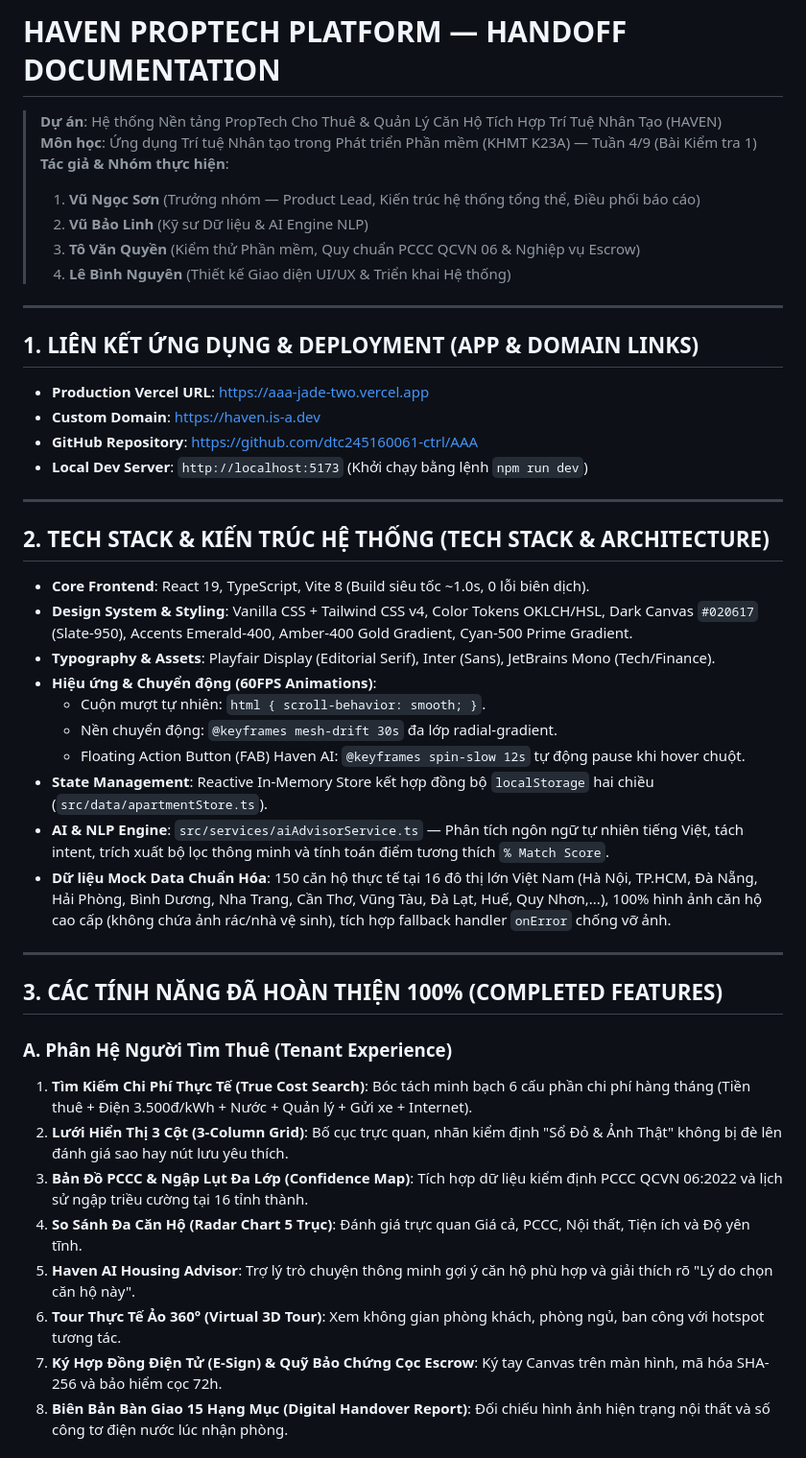
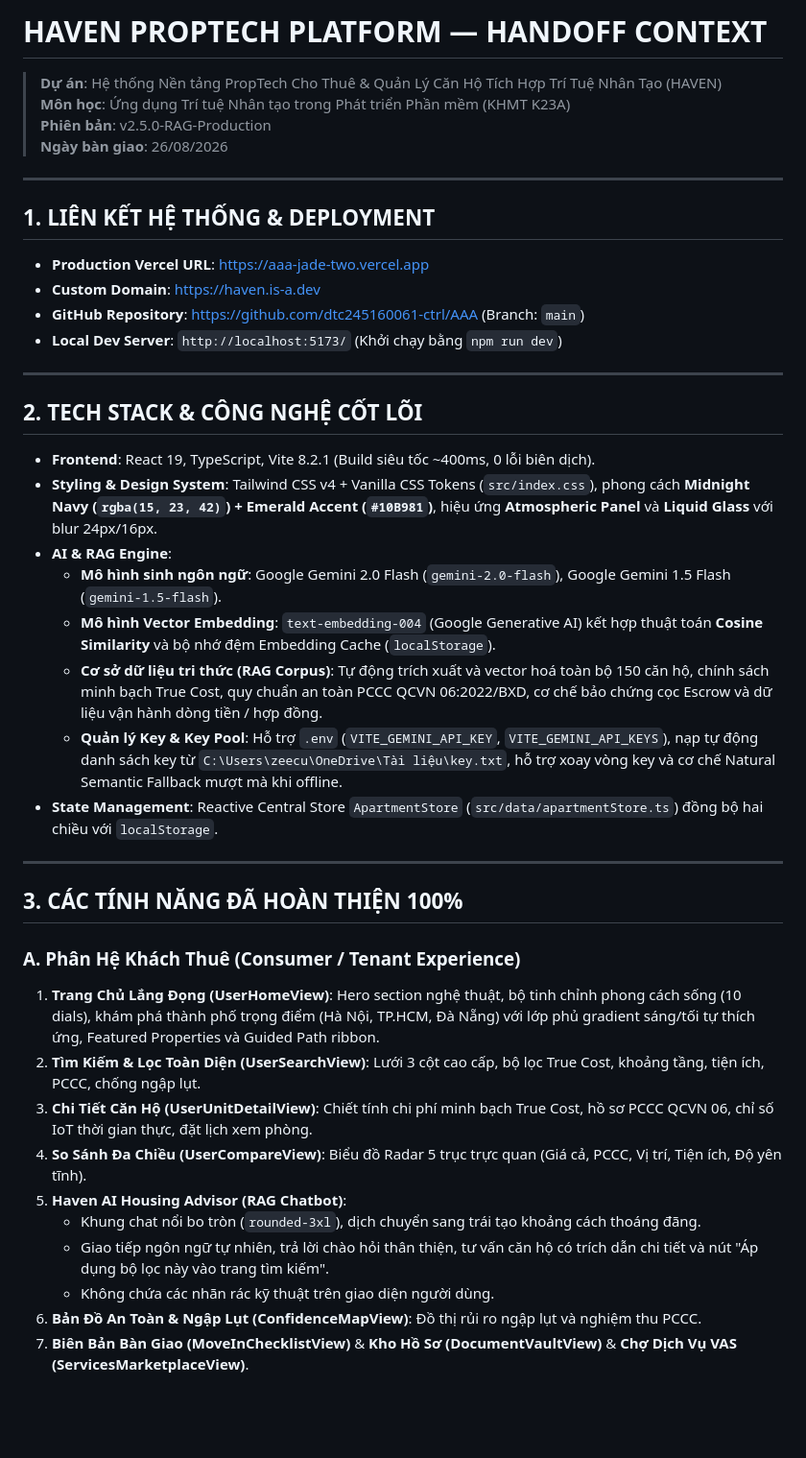
Before and after one commit to dtc245160061-ctrl/AAA, a Markdown page: handoff.md, the part around one of its changes. Shown at 96% size. Rendered like a GitHub page; blank space fills up the shorter version.

Commit message:
Auto-save state and create handoff context before moving to new chat

```diff
--- a/handoff.md
+++ b/handoff.md
@@ -1,48 +1,45 @@
-# HAVEN PROPTECH PLATFORM — HANDOFF DOCUMENTATION
+# HAVEN PROPTECH PLATFORM — HANDOFF CONTEXT
 
 > **Dự án**: Hệ thống Nền tảng PropTech Cho Thuê & Quản Lý Căn Hộ Tích Hợp Trí Tuệ Nhân Tạo (HAVEN)
-> **Môn học**: Ứng dụng Trí tuệ Nhân tạo trong Phát triển Phần mềm (KHMT K23A) — Tuần 4/9 (Bài Kiểm tra 1)
-> **Tác giả & Nhóm thực hiện**:
-> 1. **Vũ Ngọc Sơn** (Trưởng nhóm — Product Lead, Kiến trúc hệ thống tổng thể, Điều phối báo cáo)
-> 2. **Vũ Bảo Linh** (Kỹ sư Dữ liệu & AI Engine NLP)
-> 3. **Tô Văn Quyền** (Kiểm thử Phần mềm, Quy chuẩn PCCC QCVN 06 & Nghiệp vụ Escrow)
-> 4. **Lê Bình Nguyên** (Thiết kế Giao diện UI/UX & Triển khai Hệ thống)
+> **Môn học**: Ứng dụng Trí tuệ Nhân tạo trong Phát triển Phần mềm (KHMT K23A)
+> **Phiên bản**: v2.5.0-RAG-Production
+> **Ngày bàn giao**: 26/08/2026
 
 ---
 
-## 1. LIÊN KẾT ỨNG DỤNG & DEPLOYMENT (APP & DOMAIN LINKS)
+## 1. LIÊN KẾT HỆ THỐNG & DEPLOYMENT
 
 - **Production Vercel URL**: [https://aaa-jade-two.vercel.app](https://aaa-jade-two.vercel.app)
 - **Custom Domain**: [https://haven.is-a.dev](https://haven.is-a.dev)
-- **GitHub Repository**: [https://github.com/dtc245160061-ctrl/AAA](https://github.com/dtc245160061-ctrl/AAA)
-- **Local Dev Server**: `http://localhost:5173` (Khởi chạy bằng lệnh `npm run dev`)
+- **GitHub Repository**: [https://github.com/dtc245160061-ctrl/AAA](https://github.com/dtc245160061-ctrl/AAA) (Branch: `main`)
+- **Local Dev Server**: `http://localhost:5173/` (Khởi chạy bằng `npm run dev`)
 
 ---
 
-## 2. TECH STACK & KIẾN TRÚC HỆ THỐNG (TECH STACK & ARCHITECTURE)
+## 2. TECH STACK & CÔNG NGHỆ CỐT LÕI
 
-- **Core Frontend**: React 19, TypeScript, Vite 8 (Build siêu tốc ~1.0s, 0 lỗi biên dịch).
-- **Design System & Styling**: Vanilla CSS + Tailwind CSS v4, Color Tokens OKLCH/HSL, Dark Canvas `#020617` (Slate-950), Accents Emerald-400, Amber-400 Gold Gradient, Cyan-500 Prime Gradient.
-- **Typography & Assets**: Playfair Display (Editorial Serif), Inter (Sans), JetBrains Mono (Tech/Finance).
-- **Hiệu ứng & Chuyển động (60FPS Animations)**:
-  - Cuộn mượt tự nhiên: `html { scroll-behavior: smooth; }`.
-  - Nền chuyển động: `@keyframes mesh-drift 30s` đa lớp radial-gradient.
-  - Floating Action Button (FAB) Haven AI: `@keyframes spin-slow 12s` tự động pause khi hover chuột.
-- **State Management**: Reactive In-Memory Store kết hợp đồng bộ `localStorage` hai chiều (`src/data/apartmentStore.ts`).
-- **AI & NLP Engine**: `src/services/aiAdvisorService.ts` — Phân tích ngôn ngữ tự nhiên tiếng Việt, tách intent, trích xuất bộ lọc thông minh và tính toán điểm tương thích `% Match Score`.
-- **Dữ liệu Mock Data Chuẩn Hóa**: 150 căn hộ thực tế tại 16 đô thị lớn Việt Nam (Hà Nội, TP.HCM, Đà Nẵng, Hải Phòng, Bình Dương, Nha Trang, Cần Thơ, Vũng Tàu, Đà Lạt, Huế, Quy Nhơn,...), 100% hình ảnh căn hộ cao cấp (không chứa ảnh rác/nhà vệ sinh), tích hợp fallback handler `onError` chống vỡ ảnh.
+- **Frontend**: React 19, TypeScript, Vite 8.2.1 (Build siêu tốc ~400ms, 0 lỗi biên dịch).
+- **Styling & Design System**: Tailwind CSS v4 + Vanilla CSS Tokens (`src/index.css`), phong cách **Midnight Navy (`rgba(15, 23, 42)`) + Emerald Accent (`#10B981`)**, hiệu ứng **Atmospheric Panel** và **Liquid Glass** với blur 24px/16px.
+- **AI & RAG Engine**:
+  - **Mô hình sinh ngôn ngữ**: Google Gemini 2.0 Flash (`gemini-2.0-flash`), Google Gemini 1.5 Flash (`gemini-1.5-flash`).
+  - **Mô hình Vector Embedding**: `text-embedding-004` (Google Generative AI) kết hợp thuật toán **Cosine Similarity** và bộ nhớ đệm Embedding Cache (`localStorage`).
+  - **Cơ sở dữ liệu tri thức (RAG Corpus)**: Tự động trích xuất và vector hoá toàn bộ 150 căn hộ, chính sách minh bạch True Cost, quy chuẩn an toàn PCCC QCVN 06:2022/BXD, cơ chế bảo chứng cọc Escrow và dữ liệu vận hành dòng tiền / hợp đồng.
+  - **Quản lý Key & Key Pool**: Hỗ trợ `.env` (`VITE_GEMINI_API_KEY`, `VITE_GEMINI_API_KEYS`), nạp tự động danh sách key từ `C:\Users\zeecu\OneDrive\Tài liệu\key.txt`, hỗ trợ xoay vòng key và cơ chế Natural Semantic Fallback mượt mà khi offline.
+- **State Management**: Reactive Central Store `ApartmentStore` (`src/data/apartmentStore.ts`) đồng bộ hai chiều với `localStorage`.
 
 ---
 
-## 3. CÁC TÍNH NĂNG ĐÃ HOÀN THIỆN 100% (COMPLETED FEATURES)
+## 3. CÁC TÍNH NĂNG ĐÃ HOÀN THIỆN 100%
 
-### A. Phân Hệ Người Tìm Thuê (Tenant Experience)
-1. **Tìm Kiếm Chi Phí Thực Tế (True Cost Search)**: Bóc tách minh bạch 6 cấu phần chi phí hàng tháng (Tiền thuê + Điện 3.500đ/kWh + Nước + Quản lý + Gửi xe + Internet).
-2. **Lưới Hiển Thị 3 Cột (3-Column Grid)**: Bố cục trực quan, nhãn kiểm định "Sổ Đỏ & Ảnh Thật" không bị đè lên đánh giá sao hay nút lưu yêu thích.
-3. **Bản Đồ PCCC & Ngập Lụt Đa Lớp (Confidence Map)**: Tích hợp dữ liệu kiểm định PCCC QCVN 06:2022 và lịch sử ngập triều cường tại 16 tỉnh thành.
-4. **So Sánh Đa Căn Hộ (Radar Chart 5 Trục)**: Đánh giá trực quan Giá cả, PCCC, Nội thất, Tiện ích và Độ yên tĩnh.
-5. **Haven AI Housing Advisor**: Trợ lý trò chuyện thông minh gợi ý căn hộ phù hợp và giải thích rõ "Lý do chọn căn hộ này".
-6. **Tour Thực Tế Ảo 360° (Virtual 3D Tour)**: Xem không gian phòng khách, phòng ngủ, ban công với hotspot tương tác.
-7. **Ký Hợp Đồng Điện Tử (E-Sign) & Quỹ Bảo Chứng Cọc Escrow**: Ký tay Canvas trên màn hình, mã hóa SHA-256 và bảo hiểm cọc 72h.
-8. **Biên Bản Bàn Giao 15 Hạng Mục (Digital Handover Report)**: Đối chiếu hình ảnh hiện trạng nội thất và số công tơ điện nước lúc nhận phòng.
+### A. Phân Hệ Khách Thuê (Consumer / Tenant Experience)
+1. **Trang Chủ Lắng Đọng (UserHomeView)**: Hero section nghệ thuật, bộ tinh chỉnh phong cách sống (10 dials), khám phá thành phố trọng điểm (Hà Nội, TP.HCM, Đà Nẵng) với lớp phủ gradient sáng/tối tự thích ứng, Featured Properties và Guided Path ribbon.
+2. **Tìm Kiếm & Lọc Toàn Diện (UserSearchView)**: Lưới 3 cột cao cấp, bộ lọc True Cost, khoảng tầng, tiện ích, PCCC, chống ngập lụt.
+3. **Chi Tiết Căn Hộ (UserUnitDetailView)**: Chiết tính chi phí minh bạch True Cost, hồ sơ PCCC QCVN 06, chỉ số IoT thời gian thực, đặt lịch xem phòng.
+4. **So Sánh Đa Chiều (UserCompareView)**: Biểu đồ Radar 5 trục trực quan (Giá cả, PCCC, Vị trí, Tiện ích, Độ yên tĩnh).
+5. **Haven AI Housing Advisor (RAG Chatbot)**:
+   - Khung chat nổi bo tròn (`rounded-3xl`), dịch chuyển sang trái tạo khoảng cách thoáng đãng.
+   - Giao tiếp ngôn ngữ tự nhiên, trả lời chào hỏi thân thiện, tư vấn căn hộ có trích dẫn chi tiết và nút "Áp dụng bộ lọc này vào trang tìm kiếm".
+   - Không chứa các nhãn rác kỹ thuật trên giao diện người dùng.
+6. **Bản Đồ An Toàn & Ngập Lụt (ConfidenceMapView)**: Đồ thị rủi ro ngập lụt và nghiệm thu PCCC.
+7. **Biên Bản Bàn Giao (MoveInChecklistView)** & **Kho Hồ Sơ (DocumentVaultView)** & **Chợ Dịch Vụ VAS (ServicesMarketplaceView)**.
 
```
Also changed, not shown: other parts of handoff.md (+18 -32 lines).
